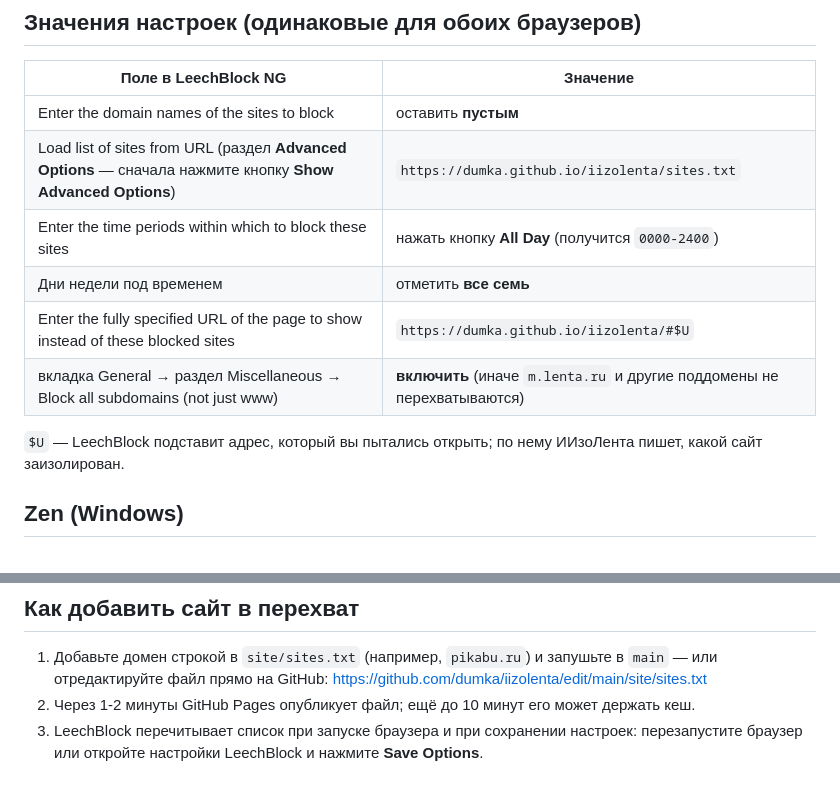
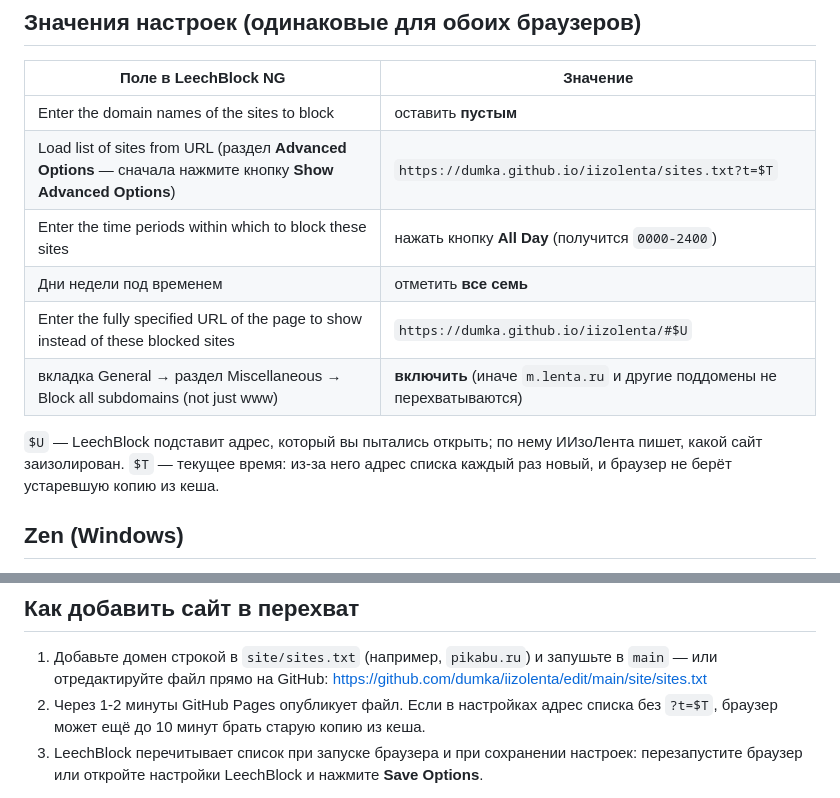
Before and after one commit to dumka/iizolenta, a Markdown page: docs/setup-leechblock.md, 2 parts joined by grey strips. GitHub-like rendering.

Commit message:
LeechBlock guide: bypass browser cache for sites.txt with $T
Co-Authored-By: Claude Opus 5.5 <noreply@anthropic.com>

```diff
--- a/docs/setup-leechblock.md
+++ b/docs/setup-leechblock.md
@@ -9,13 +9,13 @@
 | Поле в LeechBlock NG | Значение |
 |---|---|
 | Enter the domain names of the sites to block | оставить **пустым** |
-| Load list of sites from URL (раздел **Advanced Options** — сначала нажмите кнопку **Show Advanced Options**) | `https://dumka.github.io/iizolenta/sites.txt` |
+| Load list of sites from URL (раздел **Advanced Options** — сначала нажмите кнопку **Show Advanced Options**) | `https://dumka.github.io/iizolenta/sites.txt?t=$T` |
 | Enter the time periods within which to block these sites | нажать кнопку **All Day** (получится `0000-2400`) |
 | Дни недели под временем | отметить **все семь** |
 | Enter the fully specified URL of the page to show instead of these blocked sites | `https://dumka.github.io/iizolenta/#$U` |
 | вкладка General → раздел Miscellaneous → Block all subdomains (not just www) | **включить** (иначе `m.lenta.ru` и другие поддомены не перехватываются) |
 
-`$U` — LeechBlock подставит адрес, который вы пытались открыть; по нему ИИзоЛента пишет, какой сайт заизолирован.
+`$U` — LeechBlock подставит адрес, который вы пытались открыть; по нему ИИзоЛента пишет, какой сайт заизолирован. `$T` — текущее время: из-за него адрес списка каждый раз новый, и браузер не берёт устаревшую копию из кеша.
 
 ## Zen (Windows)
 
@@ -54,7 +54,7 @@ Vivaldi на Android поддерживает не все функции рас
 ## Как добавить сайт в перехват
 
 1. Добавьте домен строкой в `site/sites.txt` (например, `pikabu.ru`) и запушьте в `main` — или отредактируйте файл прямо на GitHub: https://github.com/dumka/iizolenta/edit/main/site/sites.txt
-2. Через 1-2 минуты GitHub Pages опубликует файл; ещё до 10 минут его может держать кеш.
+2. Через 1-2 минуты GitHub Pages опубликует файл. Если в настройках адрес списка без `?t=$T`, браузер может ещё до 10 минут брать старую копию из кеша.
 3. LeechBlock перечитывает список при запуске браузера и при сохранении настроек: перезапустите браузер или откройте настройки LeechBlock и нажмите **Save Options**.
 
 Не добавляйте в список `github.io` и `dumka.github.io` — иначе ИИзоЛента перехватит сама себя и получится бесконечный редирект.
```
